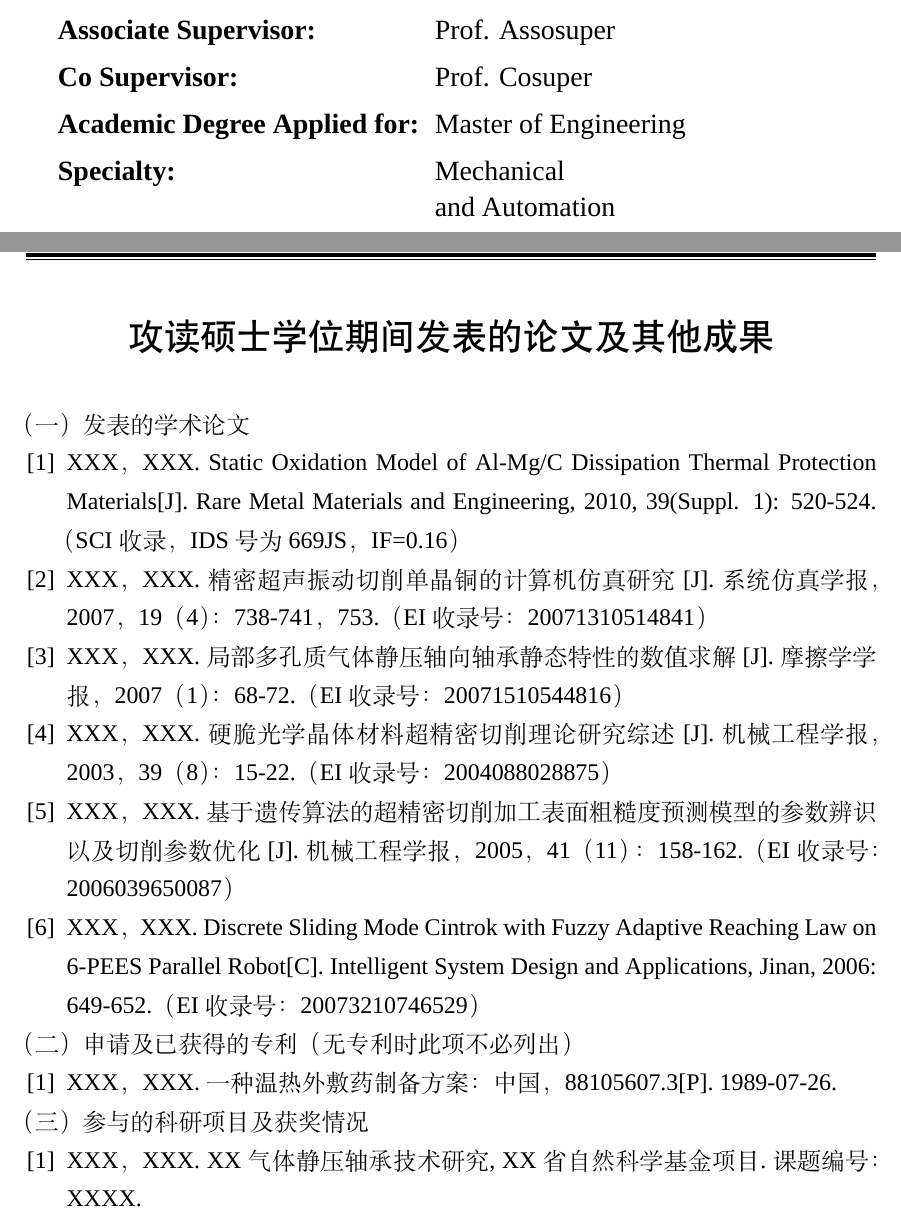
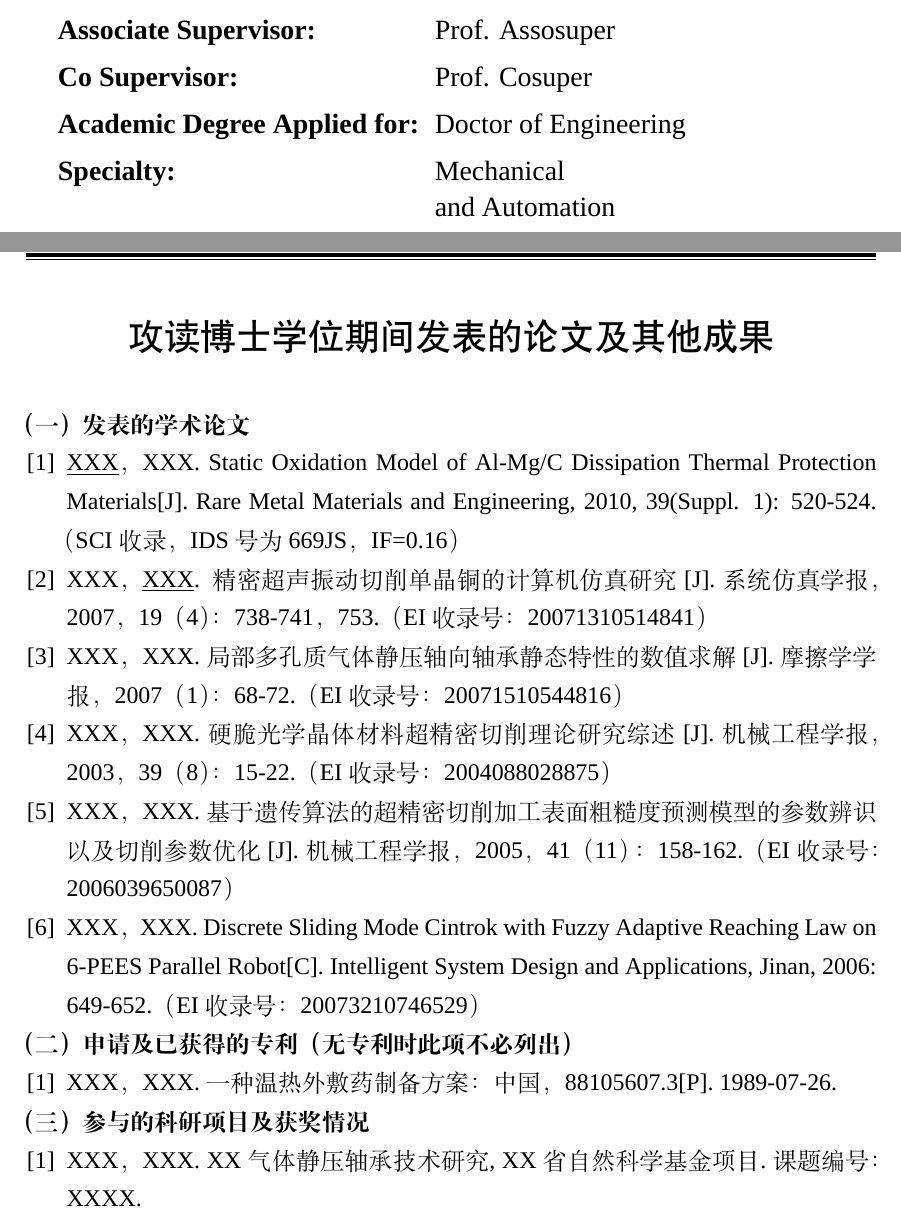
Before and after one commit to dustincys/PlutoThesis, a LaTeX thesis (main.tex, which reads appendix/publications.tex): two parts of pages 3 and 41 of 43 before the commit and two parts of pages 5 and 46 of 49 after it, joined at a grey line, cut so that both start at the same text. Compiled offline with XeLaTeX; a missing font is replaced by an installed copy or a similar font.

Commit message:
bold publications and underline the author

```diff
--- a/appendix/publications.tex
+++ b/appendix/publications.tex
@@ -2,22 +2,22 @@
 
 \BiAppendixChapter{攻读\cxuewei 学位期间发表的论文及其他成果} {Papers
 published in the period of PH.D. education}
-\noindent\textbf\song{（一）发表的学术论文}
+\noindent\textbf{（一）发表的学术论文}
 \begin{publist}
-\item	XXX，XXX. Static Oxidation Model of Al-Mg/C Dissipation Thermal Protection Materials[J]. Rare Metal Materials and Engineering, 2010, 39(Suppl. 1): 520-524.（SCI~收录，IDS号为~669JS，IF=0.16）
-\item XXX，XXX. 精密超声振动切削单晶铜的计算机仿真研究[J]. 系统仿真学报，2007，19（4）：738-741，753.（EI~收录号：20071310514841）
+\item	\underline{XXX}，XXX. Static Oxidation Model of Al-Mg/C Dissipation Thermal Protection Materials[J]. Rare Metal Materials and Engineering, 2010, 39(Suppl. 1): 520-524.（SCI~收录，IDS号为~669JS，IF=0.16）
+\item XXX，\underline{XXX}. 精密超声振动切削单晶铜的计算机仿真研究[J]. 系统仿真学报，2007，19（4）：738-741，753.（EI~收录号：20071310514841）
 \item XXX，XXX. 局部多孔质气体静压轴向轴承静态特性的数值求解[J]. 摩擦学学报，2007（1）：68-72.（EI~收录号：20071510544816）
 \item XXX，XXX. 硬脆光学晶体材料超精密切削理论研究综述[J]. 机械工程学报，2003，39（8）：15-22.（EI~收录号：2004088028875）
 \item XXX，XXX. 基于遗传算法的超精密切削加工表面粗糙度预测模型的参数辨识以及切削参数优化[J]. 机械工程学报，2005，41（11）：158-162.（EI~收录号：2006039650087）
 \item XXX，XXX. Discrete Sliding Mode Cintrok with Fuzzy Adaptive Reaching Law on 6-PEES Parallel Robot[C]. Intelligent System Design and Applications, Jinan, 2006: 649-652.（EI~收录号：20073210746529）
 \end{publist}
 
-\noindent\textbf\song{（二）申请及已获得的专利（无专利时此项不必列出）}
+\noindent\textbf{（二）申请及已获得的专利（无专利时此项不必列出）}
 \begin{publist}
 \item XXX，XXX. 一种温热外敷药制备方案：中国，88105607.3[P]. 1989-07-26.
 \end{publist}
 
-\noindent\textbf\song{（三）参与的科研项目及获奖情况}
+\noindent\textbf{（三）参与的科研项目及获奖情况}
 \begin{publist}
 \item	XXX，XXX. XX~气体静压轴承技术研究, XX~省自然科学基金项目.课题编号：XXXX.
 \item XXX，XXX. XX~静载下预应力混凝土房屋结构设计统一理论. 黑江省科学技术二等奖, 2007.
--- a/main.tex
+++ b/main.tex
@@ -2,7 +2,7 @@
 
 \def\usewhat{xelatex} % 定义编译方式 pdflatex, dvipdfmx, or xelatex
 
-\def \xuewei{Master} % 定义学位 Doctor or Master
+\def \xuewei{Doctor} % 定义学位 Doctor or Master
 
 \def\xueke{Engineering} % 定义学科 Engineering, Science, Management, Arts, Philosophy, Economics, Laws, Education, or History
 
```
